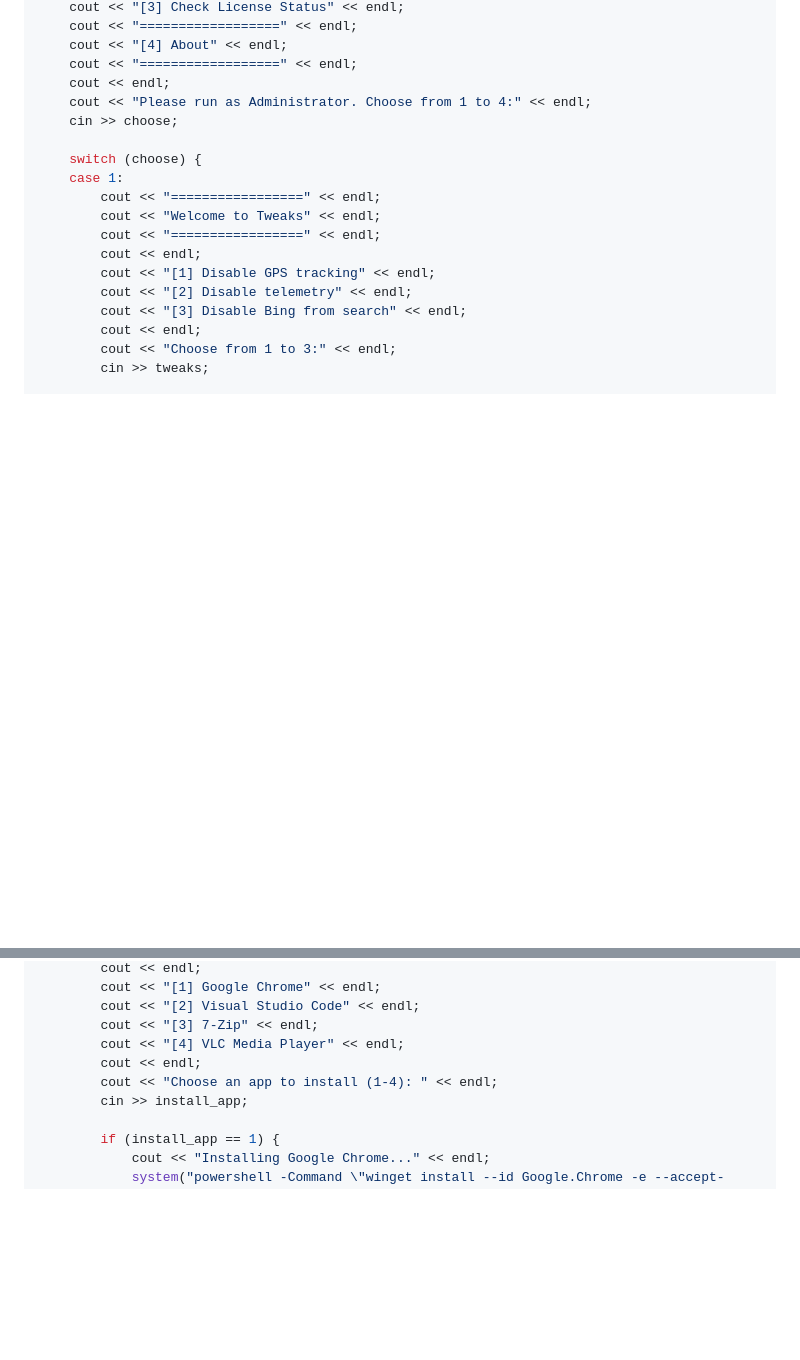
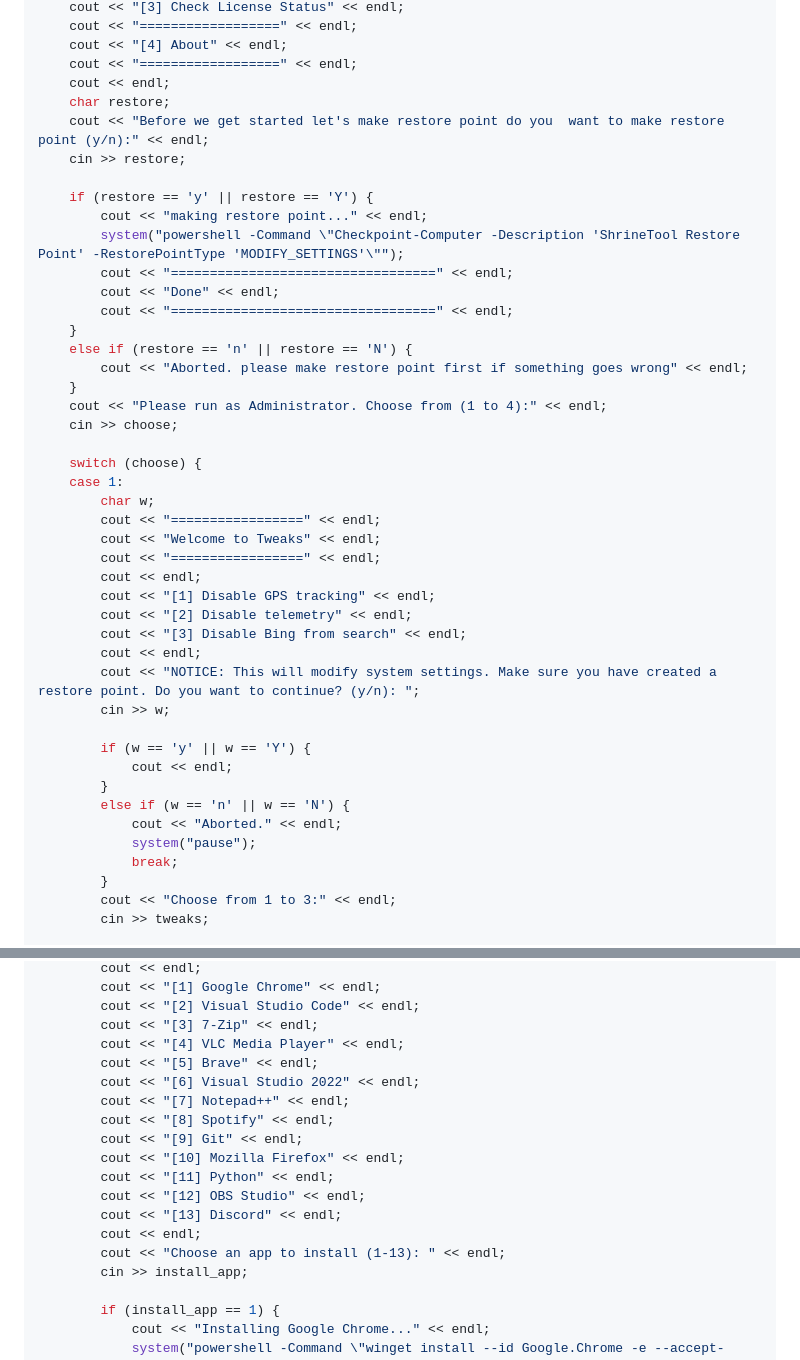
Before and after one commit to mohammad-arch-svg/Ultimate-Tool-for-Windows-11, a Markdown page: README.md, 2 parts joined by grey strips. Drawn GitHub-style; blank space fills up the shorter version.

```diff
--- a/README.md
+++ b/README.md
@@ -103,11 +56,26 @@ int main() {
     cout << "[4] About" << endl;
     cout << "==================" << endl;
     cout << endl;
-    cout << "Please run as Administrator. Choose from 1 to 4:" << endl;
+    char restore;
+    cout << "Before we get started let's make restore point do you  want to make restore point (y/n):" << endl;
+    cin >> restore;
+
+    if (restore == 'y' || restore == 'Y') {
+        cout << "making restore point..." << endl;
+        system("powershell -Command \"Checkpoint-Computer -Description 'ShrineTool Restore Point' -RestorePointType 'MODIFY_SETTINGS'\"");
+        cout << "==================================" << endl;
+        cout << "Done" << endl;
+        cout << "==================================" << endl;
+    }
+    else if (restore == 'n' || restore == 'N') {
+        cout << "Aborted. please make restore point first if something goes wrong" << endl;
+    }
+    cout << "Please run as Administrator. Choose from (1 to 4):" << endl;
     cin >> choose;
 
     switch (choose) {
     case 1:
+        char w;
         cout << "=================" << endl;
         cout << "Welcome to Tweaks" << endl;
         cout << "=================" << endl;
@@ -116,6 +84,17 @@ int main() {
         cout << "[2] Disable telemetry" << endl;
         cout << "[3] Disable Bing from search" << endl;
         cout << endl;
+        cout << "NOTICE: This will modify system settings. Make sure you have created a restore point. Do you want to continue? (y/n): ";
+        cin >> w;
+
+        if (w == 'y' || w == 'Y') {
+            cout << endl;
+        }
+        else if (w == 'n' || w == 'N') {
+            cout << "Aborted." << endl;
+            system("pause");
+            break;
+        }
         cout << "Choose from 1 to 3:" << endl;
         cin >> tweaks;
 
@@ -158,8 +137,17 @@ int main() {
         cout << "[2] Visual Studio Code" << endl;
         cout << "[3] 7-Zip" << endl;
         cout << "[4] VLC Media Player" << endl;
+        cout << "[5] Brave" << endl;
+        cout << "[6] Visual Studio 2022" << endl;
+        cout << "[7] Notepad++" << endl;
+        cout << "[8] Spotify" << endl;
+        cout << "[9] Git" << endl;
+        cout << "[10] Mozilla Firefox" << endl;
+        cout << "[11] Python" << endl;
+        cout << "[12] OBS Studio" << endl;
+        cout << "[13] Discord" << endl;
         cout << endl;
-        cout << "Choose an app to install (1-4): " << endl;
+        cout << "Choose an app to install (1-13): " << endl;
         cin >> install_app;
 
         if (install_app == 1) {
```
Also changed, not shown: other parts of README.md (+69 -76 lines).
